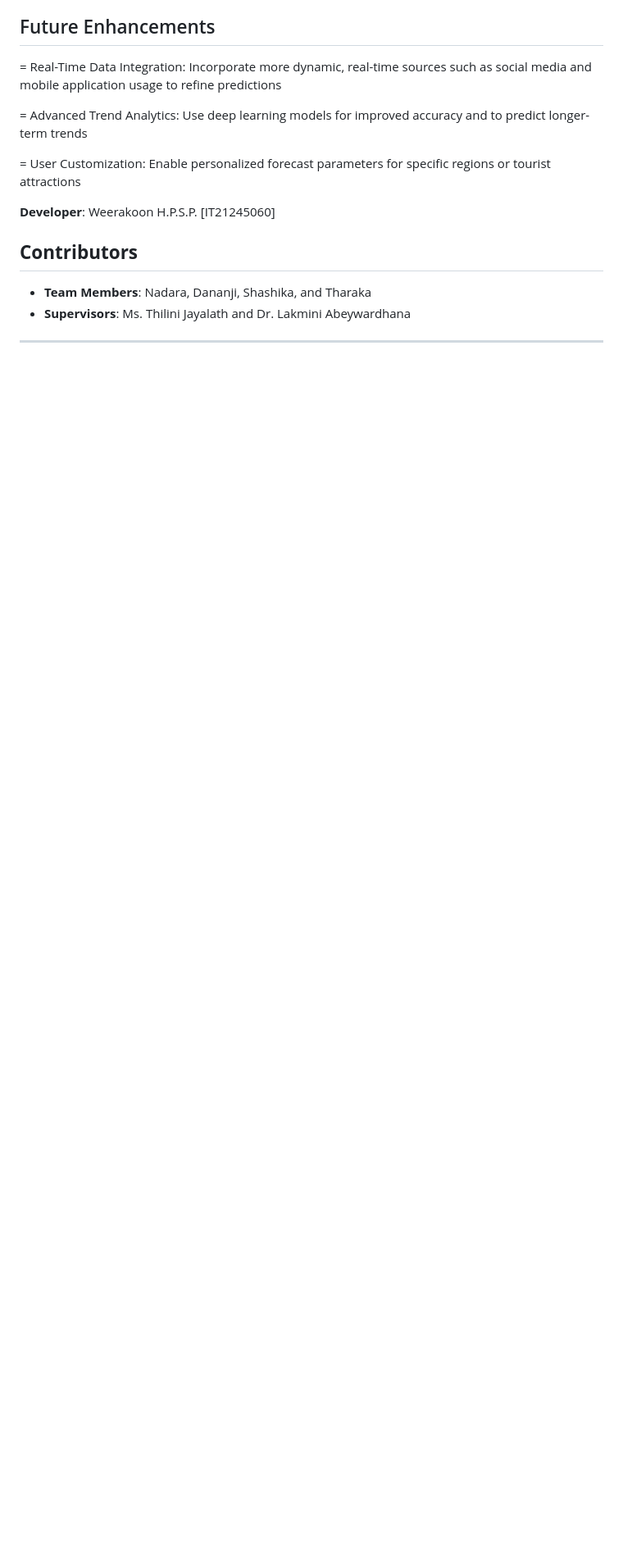
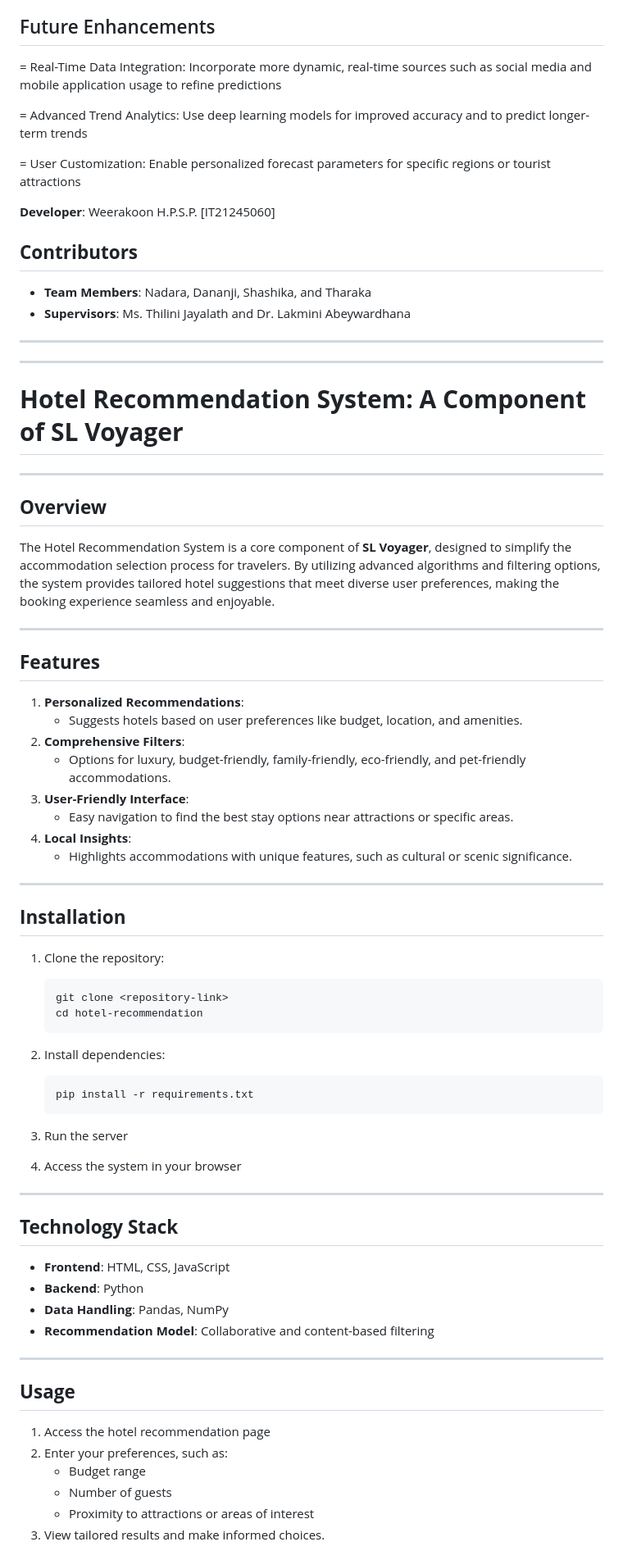
Before and after one commit to Dananji-Siriwardana/SL-Voyager, a Markdown page: README.md, the part around the change printed below. Shown: that part at 82% size. GitHub-like rendering; blank space fills up the shorter version.

````diff
--- a/README.md
+++ b/README.md
@@ -271,3 +271,61 @@ http://127.0.0.1:5000/
 - **Supervisors**: Ms. Thilini Jayalath and Dr. Lakmini Abeywardhana
 
 ---
+
+
+---
+
+# **Hotel Recommendation System: A Component of SL Voyager**
+
+---
+
+## **Overview**
+The Hotel Recommendation System is a core component of **SL Voyager**, designed to simplify the accommodation selection process for travelers. By utilizing advanced algorithms and filtering options, the system provides tailored hotel suggestions that meet diverse user preferences, making the booking experience seamless and enjoyable.
+
+---
+
+## **Features**
+1. **Personalized Recommendations**:
+   - Suggests hotels based on user preferences like budget, location, and amenities.
+2. **Comprehensive Filters**:
+   - Options for luxury, budget-friendly, family-friendly, eco-friendly, and pet-friendly accommodations.
+3. **User-Friendly Interface**:
+   - Easy navigation to find the best stay options near attractions or specific areas.
+4. **Local Insights**:
+   - Highlights accommodations with unique features, such as cultural or scenic significance.
+
+---
+
+## **Installation**
+1. Clone the repository:
+   ```bash
+   git clone <repository-link>
+   cd hotel-recommendation
+   ```
+2. Install dependencies:
+   ```bash
+   pip install -r requirements.txt
+   ```
+3. Run the server
+
+4. Access the system in your browser
+
+
+---
+
+## **Technology Stack**
+- **Frontend**: HTML, CSS, JavaScript
+- **Backend**: Python
+- **Data Handling**: Pandas, NumPy
+- **Recommendation Model**: Collaborative and content-based filtering
+
+---
+
+## **Usage**
+1. Access the hotel recommendation page
+2. Enter your preferences, such as:
+   - Budget range
+   - Number of guests
+   - Proximity to attractions or areas of interest
+3. View tailored results and make informed choices.
+
````
Also changed, not shown: other parts of README.md (+14 -0 lines).
